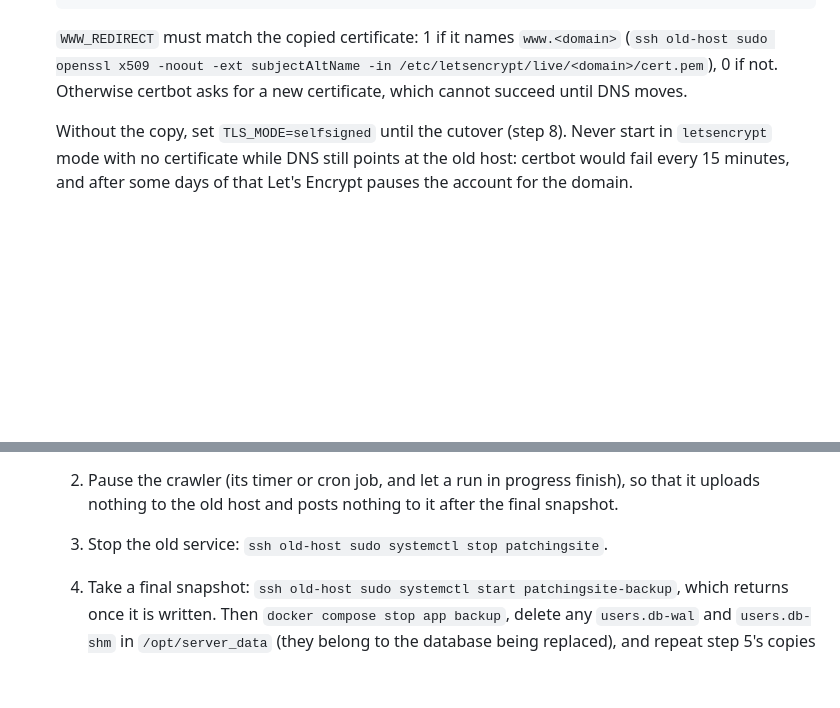
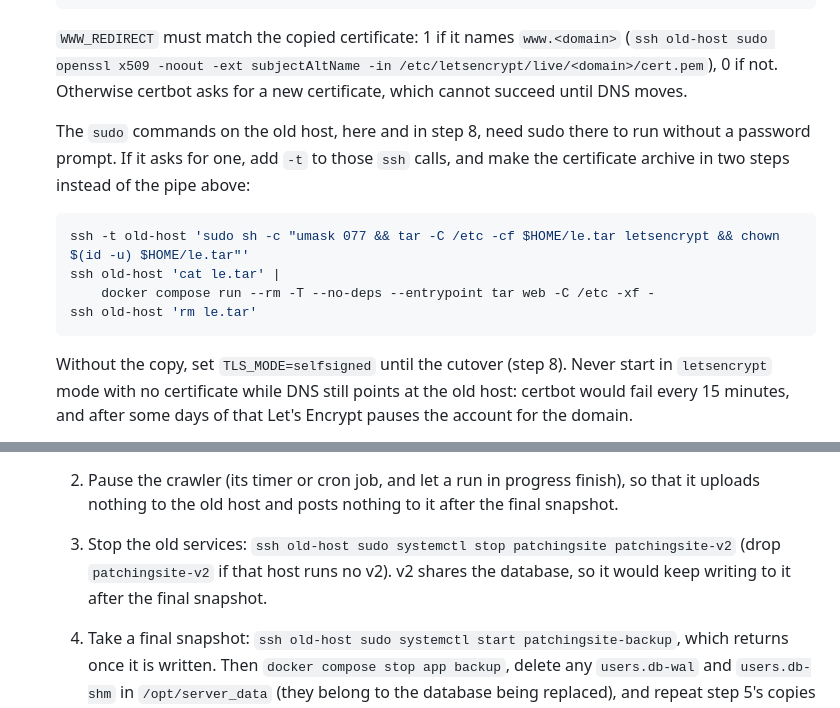
Before and after one commit to Schwartzblat/PatchingSite, a Markdown page: README.md, 2 parts joined by grey strips. Rendered like a GitHub page; blank space fills up the shorter version.

Commit message:
README: stop v2 at cutover, and copy certificates when old-host sudo asks for a password

````diff
--- a/README.md
+++ b/README.md
@@ -494,6 +494,18 @@ user owns the dirs, set `APP_UID` and `APP_GID` to its ids.
    -in /etc/letsencrypt/live/<domain>/cert.pem`), 0 if not. Otherwise certbot
    asks for a new certificate, which cannot succeed until DNS moves.
 
+   The `sudo` commands on the old host, here and in step 8, need sudo there to
+   run without a password prompt. If it asks for one, add `-t` to those `ssh`
+   calls, and make the certificate archive in two steps instead of the pipe
+   above:
+
+   ```bash
+   ssh -t old-host 'sudo sh -c "umask 077 && tar -C /etc -cf $HOME/le.tar letsencrypt && chown $(id -u) $HOME/le.tar"'
+   ssh old-host 'cat le.tar' |
+       docker compose run --rm -T --no-deps --entrypoint tar web -C /etc -xf -
+   ssh old-host 'rm le.tar'
+   ```
+
    Without the copy, set `TLS_MODE=selfsigned` until the cutover (step 8). Never
    start in `letsencrypt` mode with no certificate while DNS still points at the
    old host: certbot would fail every 15 minutes, and after some days of that
@@ -539,7 +551,10 @@ user owns the dirs, set `APP_UID` and `APP_GID` to its ids.
    2. Pause the crawler (its timer or cron job, and let a run in progress
       finish), so that it uploads nothing to the old host and posts nothing to
       it after the final snapshot.
-   3. Stop the old service: `ssh old-host sudo systemctl stop patchingsite`.
+   3. Stop the old services: `ssh old-host sudo systemctl stop patchingsite
+      patchingsite-v2` (drop `patchingsite-v2` if that host runs no v2). v2
+      shares the database, so it would keep writing to it after the final
+      snapshot.
    4. Take a final snapshot: `ssh old-host sudo systemctl start
       patchingsite-backup`, which returns once it is written. Then `docker
       compose stop app backup`, delete any `users.db-wal` and `users.db-shm` in
````
